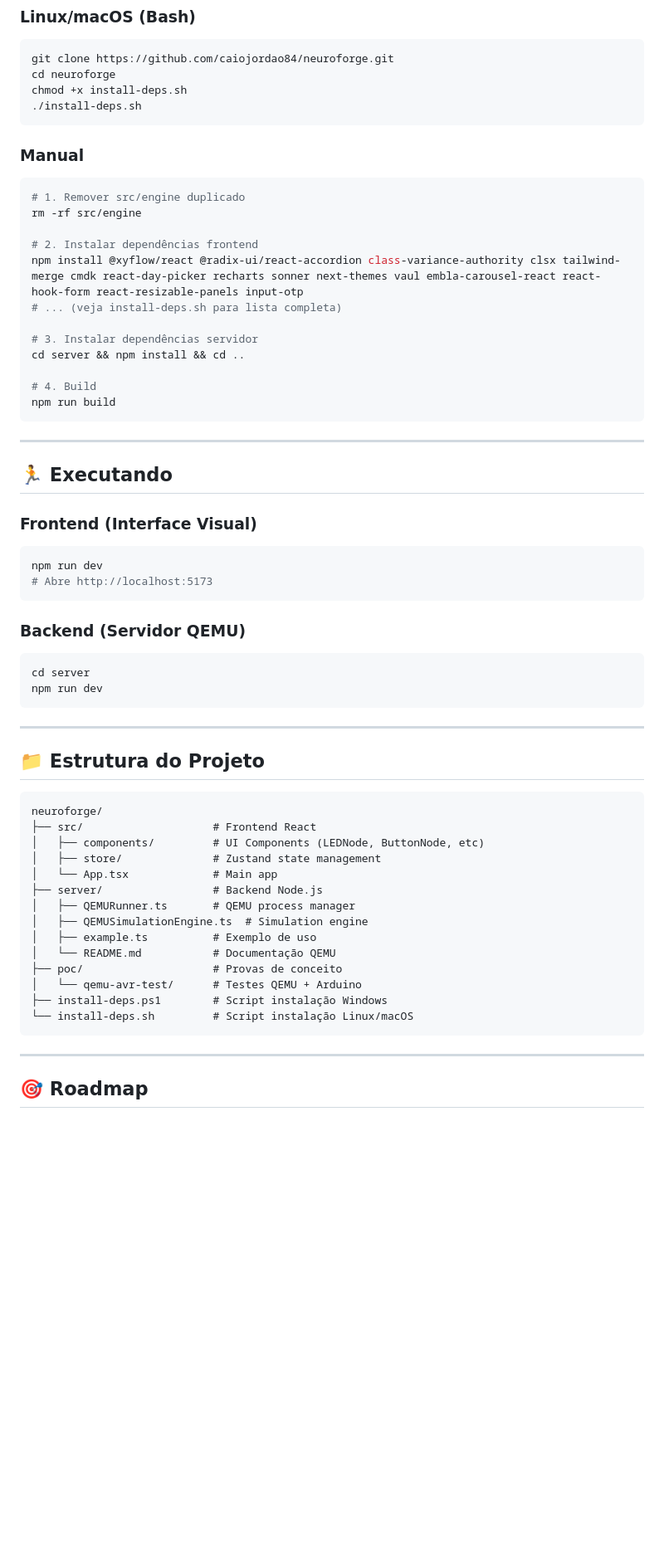
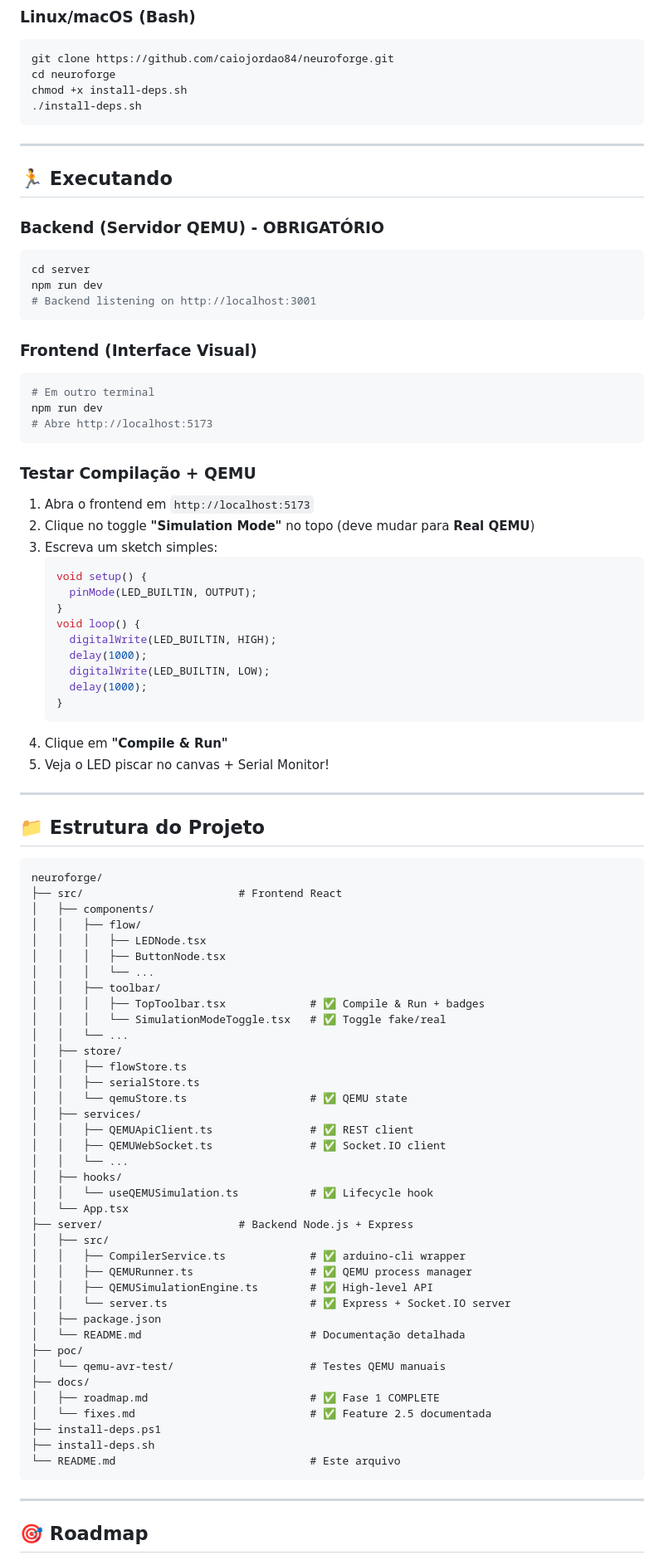
Before and after one commit to caiojordao84/neuroforge, a Markdown page: README.md, the part around one of its changes. Shown at 83% size. GitHub-like rendering; blank space fills up the shorter version.

Commit message:
📝 docs: Update README.md - Phase 1 QEMU Integration COMPLETE

````diff
--- a/README.md
+++ b/README.md
@@ -43,40 +87,44 @@ chmod +x install-deps.sh
 ./install-deps.sh
 ```
 
-### Manual
-
-```bash
-# 1. Remover src/engine duplicado
-rm -rf src/engine
-
-# 2. Instalar dependências frontend
-npm install @xyflow/react @radix-ui/react-accordion class-variance-authority clsx tailwind-merge cmdk react-day-picker recharts sonner next-themes vaul embla-carousel-react react-hook-form react-resizable-panels input-otp
-# ... (veja install-deps.sh para lista completa)
-
-# 3. Instalar dependências servidor
-cd server && npm install && cd ..
-
-# 4. Build
-npm run build
-```
-
 ---
 
 ## 🏃 Executando
 
+### Backend (Servidor QEMU) - OBRIGATÓRIO
+
+```bash
+cd server
+npm run dev
+# Backend listening on http://localhost:3001
+```
+
 ### Frontend (Interface Visual)
 
 ```bash
+# Em outro terminal
 npm run dev
 # Abre http://localhost:5173
 ```
 
-### Backend (Servidor QEMU)
+### Testar Compilação + QEMU
 
-```bash
-cd server
-npm run dev
-```
+1. Abra o frontend em `http://localhost:5173`
+2. Clique no toggle **"Simulation Mode"** no topo (deve mudar para **Real QEMU**)
+3. Escreva um sketch simples:
+   ```cpp
+   void setup() {
+     pinMode(LED_BUILTIN, OUTPUT);
+   }
+   void loop() {
+     digitalWrite(LED_BUILTIN, HIGH);
+     delay(1000);
+     digitalWrite(LED_BUILTIN, LOW);
+     delay(1000);
+   }
+   ```
+4. Clique em **"Compile & Run"**
+5. Veja o LED piscar no canvas + Serial Monitor!
 
 ---
 
@@ -84,19 +132,43 @@ npm run dev
 
 ```
 neuroforge/
-├── src/                    # Frontend React
-│   ├── components/         # UI Components (LEDNode, ButtonNode, etc)
-│   ├── store/              # Zustand state management
-│   └── App.tsx             # Main app
-├── server/                 # Backend Node.js
-│   ├── QEMURunner.ts       # QEMU process manager
-│   ├── QEMUSimulationEngine.ts  # Simulation engine
-│   ├── example.ts          # Exemplo de uso
-│   └── README.md           # Documentação QEMU
-├── poc/                    # Provas de conceito
-│   └── qemu-avr-test/      # Testes QEMU + Arduino
-├── install-deps.ps1        # Script instalação Windows
-└── install-deps.sh         # Script instalação Linux/macOS
+├── src/                        # Frontend React
+│   ├── components/
+│   │   ├── flow/
+│   │   │   ├── LEDNode.tsx
+│   │   │   ├── ButtonNode.tsx
+│   │   │   └── ...
+│   │   ├── toolbar/
+│   │   │   ├── TopToolbar.tsx             # ✅ Compile & Run + badges
+│   │   │   └── SimulationModeToggle.tsx   # ✅ Toggle fake/real
+│   │   └── ...
+│   ├── store/
+│   │   ├── flowStore.ts
+│   │   ├── serialStore.ts
+│   │   └── qemuStore.ts                   # ✅ QEMU state
+│   ├── services/
+│   │   ├── QEMUApiClient.ts               # ✅ REST client
+│   │   ├── QEMUWebSocket.ts               # ✅ Socket.IO client
+│   │   └── ...
+│   ├── hooks/
+│   │   └── useQEMUSimulation.ts           # ✅ Lifecycle hook
+│   └── App.tsx
+├── server/                     # Backend Node.js + Express
+│   ├── src/
+│   │   ├── CompilerService.ts             # ✅ arduino-cli wrapper
+│   │   ├── QEMURunner.ts                  # ✅ QEMU process manager
+│   │   ├── QEMUSimulationEngine.ts        # ✅ High-level API
+│   │   └── server.ts                      # ✅ Express + Socket.IO server
+│   ├── package.json
+│   └── README.md                          # Documentação detalhada
+├── poc/
+│   └── qemu-avr-test/                     # Testes QEMU manuais
+├── docs/
+│   ├── roadmap.md                         # ✅ Fase 1 COMPLETE
+│   └── fixes.md                           # ✅ Feature 2.5 documentada
+├── install-deps.ps1
+├── install-deps.sh
+└── README.md                              # Este arquivo
 ```
 
 ---
````
Also changed, not shown: other parts of README.md (+125 -27 lines).
